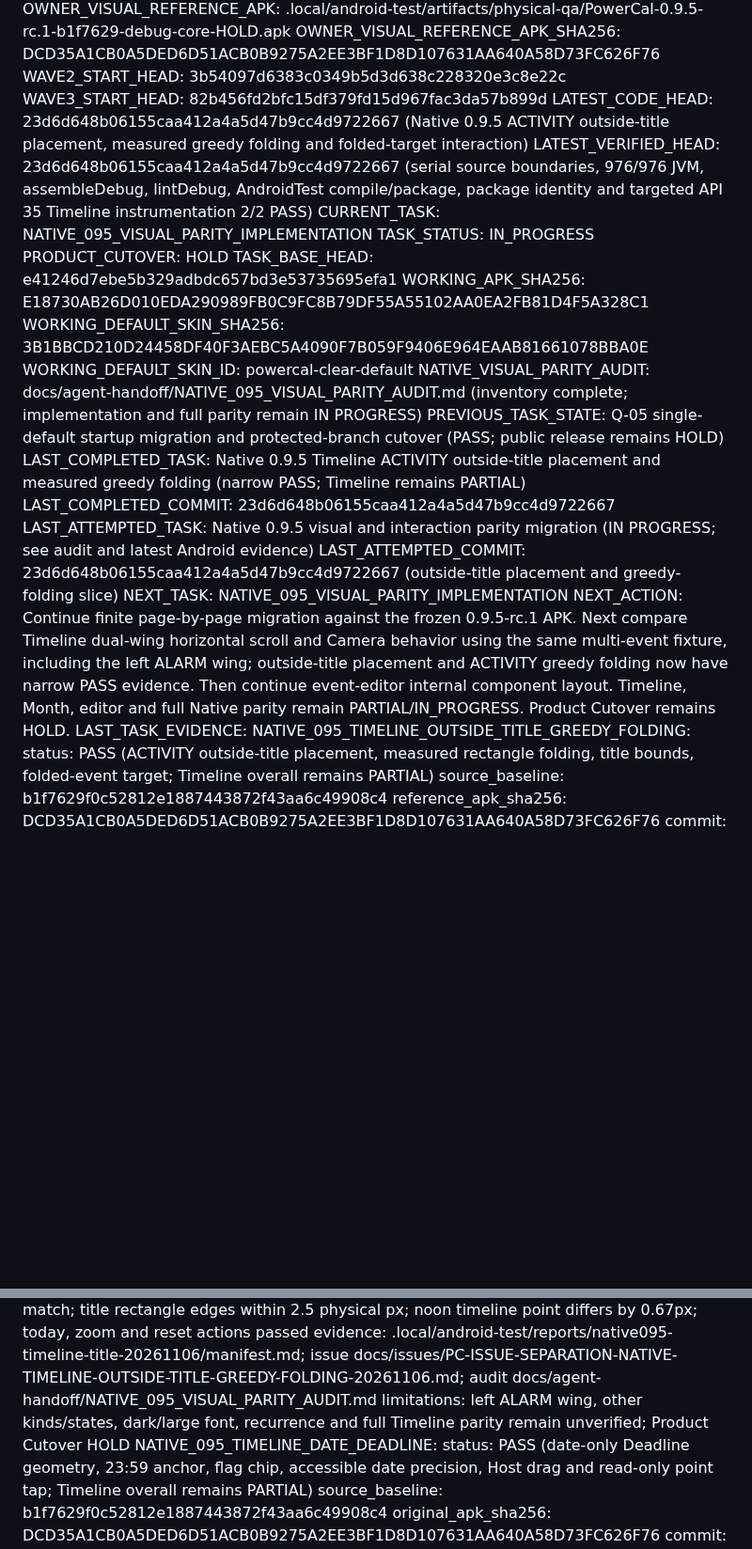
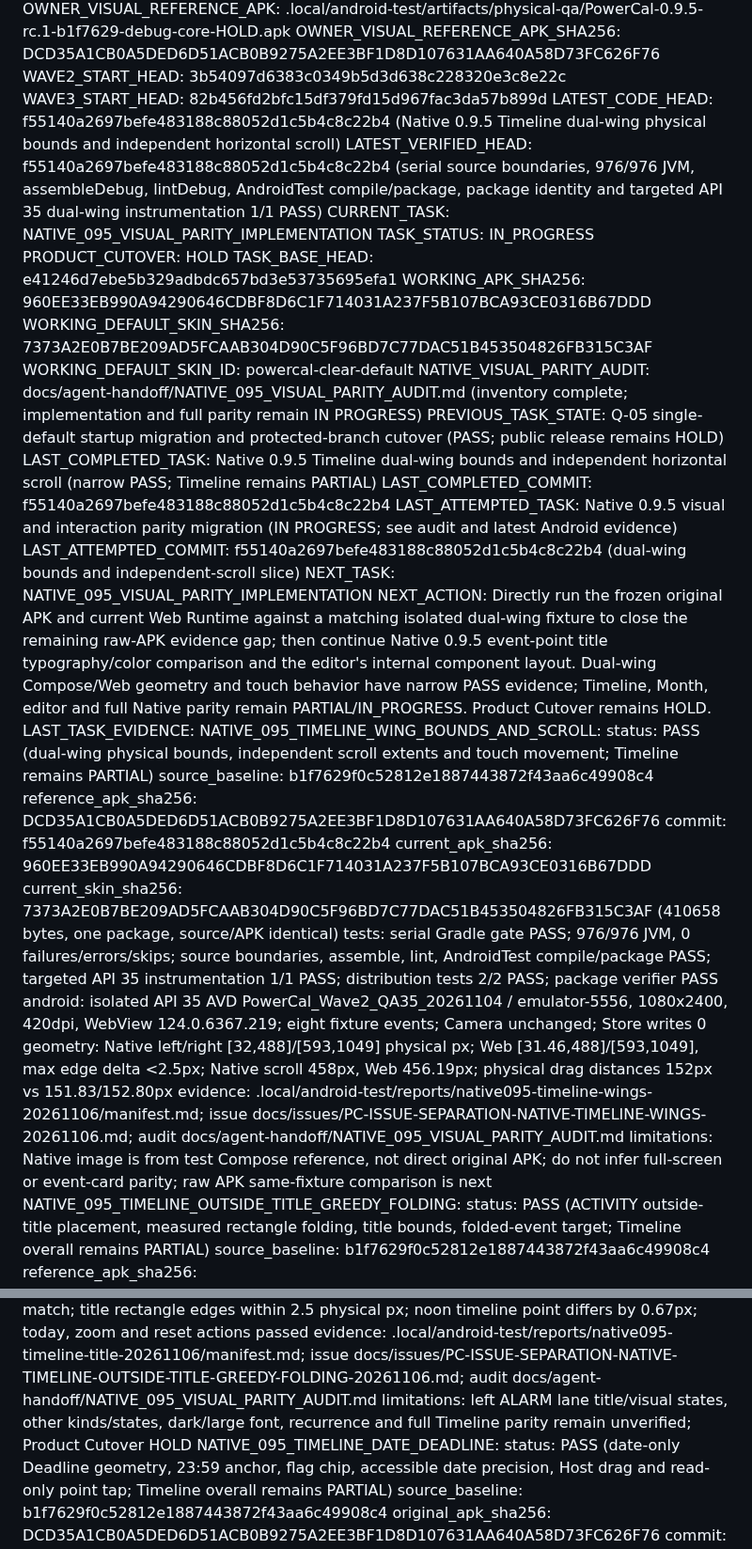
Before and after one commit to ShakeCrane/Powerful-Calendar, a Markdown page: docs/agent-handoff/CURRENT.md, 2 parts joined by grey strips. Shown at 94% size. GitHub-like rendering; blank space fills up the shorter version.

Commit message:
docs(交接): 更新原生双翼视觉验收状态

```diff
--- a/docs/agent-handoff/CURRENT.md
+++ b/docs/agent-handoff/CURRENT.md
@@ -7,24 +7,36 @@ OWNER_VISUAL_REFERENCE_APK: .local/android-test/artifacts/physical-qa/PowerCal-0
 OWNER_VISUAL_REFERENCE_APK_SHA256: DCD35A1CB0A5DED6D51ACB0B9275A2EE3BF1D8D107631AA640A58D73FC626F76
 WAVE2_START_HEAD: 3b54097d6383c0349b5d3d638c228320e3c8e22c
 WAVE3_START_HEAD: 82b456fd2bfc15df379fd15d967fac3da57b899d
-LATEST_CODE_HEAD: 23d6d648b06155caa412a4a5d47b9cc4d9722667 (Native 0.9.5 ACTIVITY outside-title placement, measured greedy folding and folded-target interaction)
-LATEST_VERIFIED_HEAD: 23d6d648b06155caa412a4a5d47b9cc4d9722667 (serial source boundaries, 976/976 JVM, assembleDebug, lintDebug, AndroidTest compile/package, package identity and targeted API 35 Timeline instrumentation 2/2 PASS)
+LATEST_CODE_HEAD: f55140a2697befe483188c88052d1c5b4c8c22b4 (Native 0.9.5 Timeline dual-wing physical bounds and independent horizontal scroll)
+LATEST_VERIFIED_HEAD: f55140a2697befe483188c88052d1c5b4c8c22b4 (serial source boundaries, 976/976 JVM, assembleDebug, lintDebug, AndroidTest compile/package, package identity and targeted API 35 dual-wing instrumentation 1/1 PASS)
 CURRENT_TASK: NATIVE_095_VISUAL_PARITY_IMPLEMENTATION
 TASK_STATUS: IN_PROGRESS
 PRODUCT_CUTOVER: HOLD
 TASK_BASE_HEAD: e41246d7ebe5b329adbdc657bd3e53735695efa1
-WORKING_APK_SHA256: E18730AB26D010EDA290989FB0C9FC8B79DF55A55102AA0EA2FB81D4F5A328C1
-WORKING_DEFAULT_SKIN_SHA256: 3B1BBCD210D24458DF40F3AEBC5A4090F7B059F9406E964EAAB81661078BBA0E
+WORKING_APK_SHA256: 960EE33EB990A94290646CDBF8D6C1F714031A237F5B107BCA93CE0316B67DDD
+WORKING_DEFAULT_SKIN_SHA256: 7373A2E0B7BE209AD5FCAAB304D90C5F96BD7C77DAC51B453504826FB315C3AF
 WORKING_DEFAULT_SKIN_ID: powercal-clear-default
 NATIVE_VISUAL_PARITY_AUDIT: docs/agent-handoff/NATIVE_095_VISUAL_PARITY_AUDIT.md (inventory complete; implementation and full parity remain IN PROGRESS)
 PREVIOUS_TASK_STATE: Q-05 single-default startup migration and protected-branch cutover (PASS; public release remains HOLD)
-LAST_COMPLETED_TASK: Native 0.9.5 Timeline ACTIVITY outside-title placement and measured greedy folding (narrow PASS; Timeline remains PARTIAL)
-LAST_COMPLETED_COMMIT: 23d6d648b06155caa412a4a5d47b9cc4d9722667
+LAST_COMPLETED_TASK: Native 0.9.5 Timeline dual-wing bounds and independent horizontal scroll (narrow PASS; Timeline remains PARTIAL)
+LAST_COMPLETED_COMMIT: f55140a2697befe483188c88052d1c5b4c8c22b4
 LAST_ATTEMPTED_TASK: Native 0.9.5 visual and interaction parity migration (IN PROGRESS; see audit and latest Android evidence)
-LAST_ATTEMPTED_COMMIT: 23d6d648b06155caa412a4a5d47b9cc4d9722667 (outside-title placement and greedy-folding slice)
+LAST_ATTEMPTED_COMMIT: f55140a2697befe483188c88052d1c5b4c8c22b4 (dual-wing bounds and independent-scroll slice)
 NEXT_TASK: NATIVE_095_VISUAL_PARITY_IMPLEMENTATION
-NEXT_ACTION: Continue finite page-by-page migration against the frozen 0.9.5-rc.1 APK. Next compare Timeline dual-wing horizontal scroll and Camera behavior using the same multi-event fixture, including the left ALARM wing; outside-title placement and ACTIVITY greedy folding now have narrow PASS evidence. Then continue event-editor internal component layout. Timeline, Month, editor and full Native parity remain PARTIAL/IN_PROGRESS. Product Cutover remains HOLD.
+NEXT_ACTION: Directly run the frozen original APK and current Web Runtime against a matching isolated dual-wing fixture to close the remaining raw-APK evidence gap; then continue Native 0.9.5 event-point title typography/color comparison and the editor's internal component layout. Dual-wing Compose/Web geometry and touch behavior have narrow PASS evidence; Timeline, Month, editor and full Native parity remain PARTIAL/IN_PROGRESS. Product Cutover remains HOLD.
 LAST_TASK_EVIDENCE:
+  NATIVE_095_TIMELINE_WING_BOUNDS_AND_SCROLL:
+    status: PASS (dual-wing physical bounds, independent scroll extents and touch movement; Timeline remains PARTIAL)
+    source_baseline: b1f7629f0c52812e1887443872f43aa6c49908c4
+    reference_apk_sha256: DCD35A1CB0A5DED6D51ACB0B9275A2EE3BF1D8D107631AA640A58D73FC626F76
+    commit: f55140a2697befe483188c88052d1c5b4c8c22b4
+    current_apk_sha256: 960EE33EB990A94290646CDBF8D6C1F714031A237F5B107BCA93CE0316B67DDD
+    current_skin_sha256: 7373A2E0B7BE209AD5FCAAB304D90C5F96BD7C77DAC51B453504826FB315C3AF (410658 bytes, one package, source/APK identical)
+    tests: serial Gradle gate PASS; 976/976 JVM, 0 failures/errors/skips; source boundaries, assemble, lint, AndroidTest compile/package PASS; targeted API 35 instrumentation 1/1 PASS; distribution tests 2/2 PASS; package verifier PASS
+    android: isolated API 35 AVD PowerCal_Wave2_QA35_20261104 / emulator-5556, 1080x2400, 420dpi, WebView 124.0.6367.219; eight fixture events; Camera unchanged; Store writes 0
+    geometry: Native left/right [32,488]/[593,1049] physical px; Web [31.46,488]/[593,1049], max edge delta <2.5px; Native scroll 458px, Web 456.19px; physical drag distances 152px vs 151.83/152.80px
+    evidence: .local/android-test/reports/native095-timeline-wings-20261106/manifest.md; issue docs/issues/PC-ISSUE-SEPARATION-NATIVE-TIMELINE-WINGS-20261106.md; audit docs/agent-handoff/NATIVE_095_VISUAL_PARITY_AUDIT.md
+    limitations: Native image is from test Compose reference, not direct original APK; do not infer full-screen or event-card parity; raw APK same-fixture comparison is next
   NATIVE_095_TIMELINE_OUTSIDE_TITLE_GREEDY_FOLDING:
     status: PASS (ACTIVITY outside-title placement, measured rectangle folding, title bounds, folded-event target; Timeline overall remains PARTIAL)
     source_baseline: b1f7629f0c52812e1887443872f43aa6c49908c4
@@ -36,7 +48,7 @@ LAST_TASK_EVIDENCE:
     android: verified isolated API 35 AVD PowerCal_Wave2_QA35_20261104 / emulator-5556, 1080x2400, 420dpi, WebView 124.0.6367.219; Compose and actual WebView used the same five-ACTIVITY fixture; folded Fold_B opened its own editor without Store/commit change
     geometry: three visible title leads match; title rectangle edges within 2.5 physical px; noon timeline point differs by 0.67px; today, zoom and reset actions passed
     evidence: .local/android-test/reports/native095-timeline-title-20261106/manifest.md; issue docs/issues/PC-ISSUE-SEPARATION-NATIVE-TIMELINE-OUTSIDE-TITLE-GREEDY-FOLDING-20261106.md; audit docs/agent-handoff/NATIVE_095_VISUAL_PARITY_AUDIT.md
-    limitations: left ALARM wing, other kinds/states, dark/large font, recurrence and full Timeline parity remain unverified; Product Cutover HOLD
+    limitations: left ALARM lane title/visual states, other kinds/states, dark/large font, recurrence and full Timeline parity remain unverified; Product Cutover HOLD
   NATIVE_095_TIMELINE_DATE_DEADLINE:
     status: PASS (date-only Deadline geometry, 23:59 anchor, flag chip, accessible date precision, Host drag and read-only point tap; Timeline overall remains PARTIAL)
     source_baseline: b1f7629f0c52812e1887443872f43aa6c49908c4
```
Also changed, not shown: docs/agent-handoff/NATIVE_095_VISUAL_PARITY_AUDIT.md (+2 -0 lines), docs/issues/PC-ISSUE-SEPARATION-NATIVE-TIMELINE-WINGS-20261106.md (+1 -0 lines).
